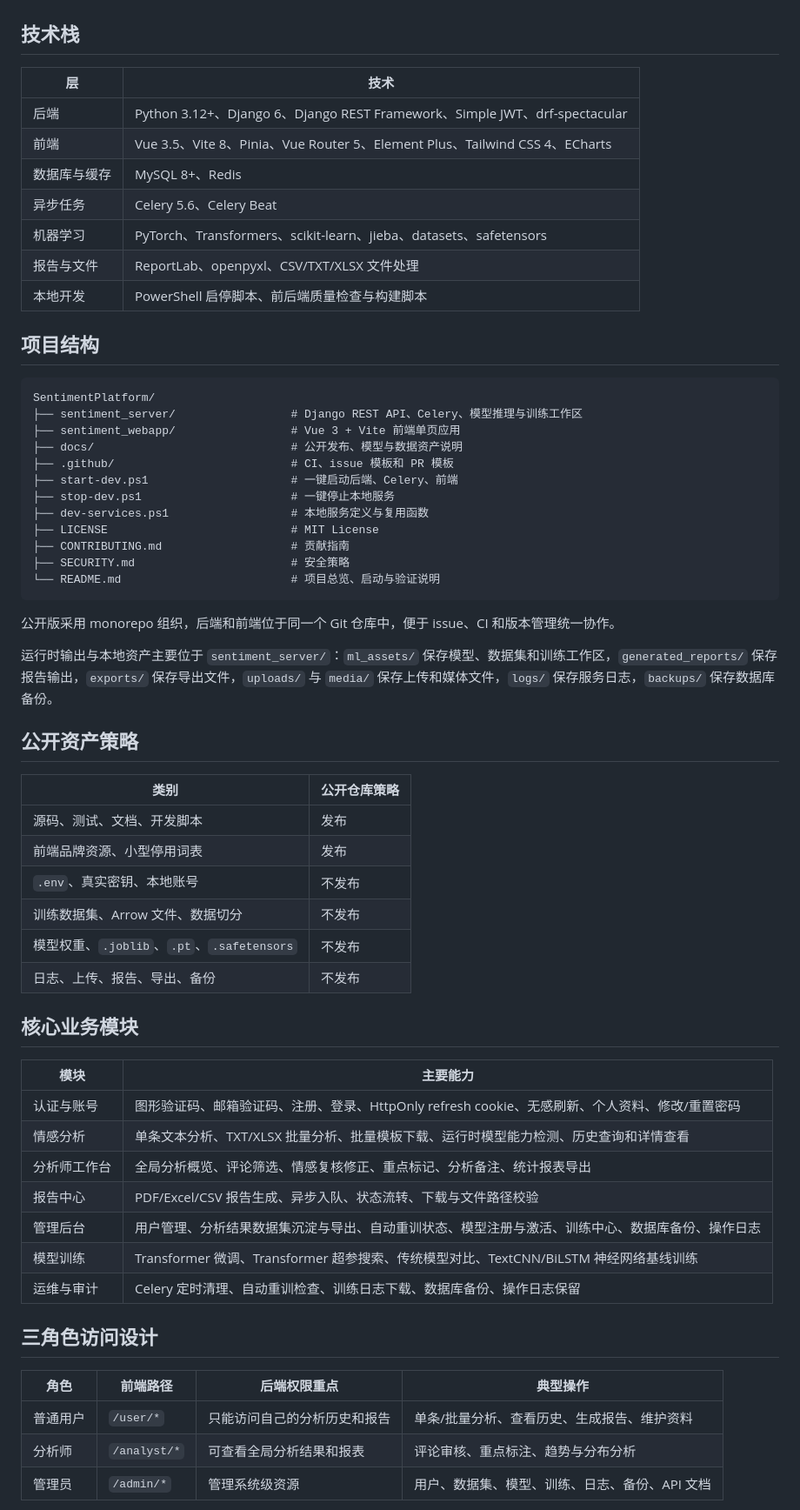
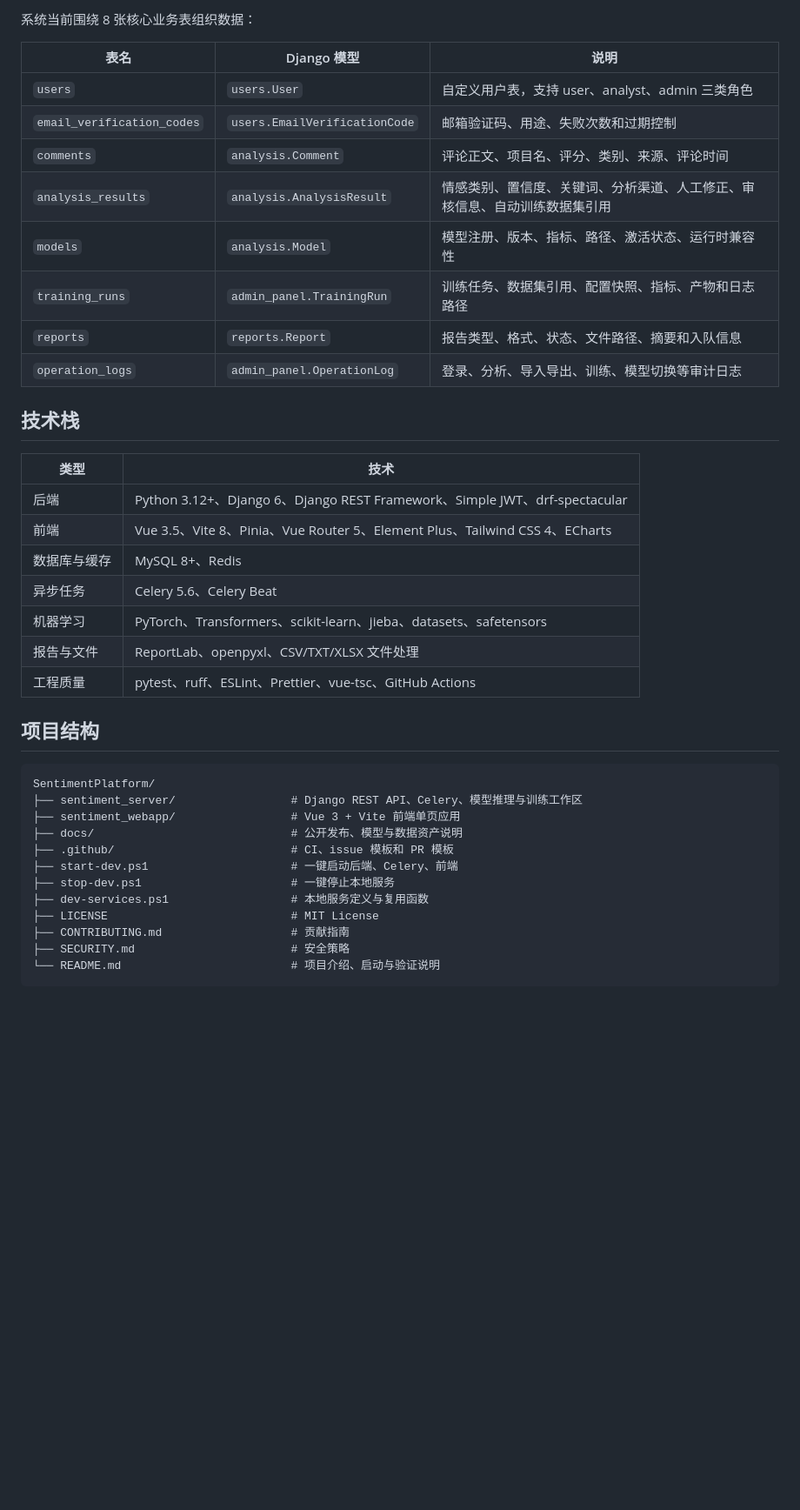
Before and after one commit to s1oopX/SentimentPlatform-Open, a Markdown page: README.md, the part around one of its changes. Shown at 87% size. Drawn GitHub-style; blank space fills up the shorter version.

Commit message:
docs: formalize project overview readme

````diff
--- a/README.md
+++ b/README.md
@@ -24,7 +87,19 @@ SentimentPlatform（云析智研）是一个面向中文评论数据的智能情
+系统当前围绕 8 张核心业务表组织数据：
+
+| 表名 | Django 模型 | 说明 |
+| --- | --- | --- |
+| `users` | `users.User` | 自定义用户表，支持 user、analyst、admin 三类角色 |
+| `email_verification_codes` | `users.EmailVerificationCode` | 邮箱验证码、用途、失败次数和过期控制 |
+| `comments` | `analysis.Comment` | 评论正文、项目名、评分、类别、来源、评论时间 |
+| `analysis_results` | `analysis.AnalysisResult` | 情感类别、置信度、关键词、分析渠道、人工修正、审核信息、自动训练数据集引用 |
+| `models` | `analysis.Model` | 模型注册、版本、指标、路径、激活状态、运行时兼容性 |
+| `training_runs` | `admin_panel.TrainingRun` | 训练任务、数据集引用、配置快照、指标、产物和日志路径 |
+| `reports` | `reports.Report` | 报告类型、格式、状态、文件路径、摘要和入队信息 |
+| `operation_logs` | `admin_panel.OperationLog` | 登录、分析、导入导出、训练、模型切换等审计日志 |
 
 ## 技术栈
 
-| 层 | 技术 |
+| 类型 | 技术 |
 | --- | --- |
 | 后端 | Python 3.12+、Django 6、Django REST Framework、Simple JWT、drf-spectacular |
 | 前端 | Vue 3.5、Vite 8、Pinia、Vue Router 5、Element Plus、Tailwind CSS 4、ECharts |
@@ -32,7 +107,7 @@ SentimentPlatform（云析智研）是一个面向中文评论数据的智能情
 | 异步任务 | Celery 5.6、Celery Beat |
 | 机器学习 | PyTorch、Transformers、scikit-learn、jieba、datasets、safetensors |
 | 报告与文件 | ReportLab、openpyxl、CSV/TXT/XLSX 文件处理 |
-| 本地开发 | PowerShell 启停脚本、前后端质量检查与构建脚本 |
+| 工程质量 | pytest、ruff、ESLint、Prettier、vue-tsc、GitHub Actions |
 
 ## 项目结构
 
@@ -48,41 +123,6 @@ SentimentPlatform/
 ├── LICENSE                           # MIT License
 ├── CONTRIBUTING.md                   # 贡献指南
 ├── SECURITY.md                       # 安全策略
-└── README.md                         # 项目总览、启动与验证说明
+└── README.md                         # 项目介绍、启动与验证说明
 ```
 
-公开版采用 monorepo 组织，后端和前端位于同一个 Git 仓库中，便于 issue、CI 和版本管理统一协作。
-
-运行时输出与本地资产主要位于 `sentiment_server/`：`ml_assets/` 保存模型、数据集和训练工作区，`generated_reports/` 保存报告输出，`exports/` 保存导出文件，`uploads/` 与 `media/` 保存上传和媒体文件，`logs/` 保存服务日志，`backups/` 保存数据库备份。
-
-## 公开资产策略
-
-| 类别 | 公开仓库策略 |
-| --- | --- |
-| 源码、测试、文档、开发脚本 | 发布 |
-| 前端品牌资源、小型停用词表 | 发布 |
-| `.env`、真实密钥、本地账号 | 不发布 |
-| 训练数据集、Arrow 文件、数据切分 | 不发布 |
-| 模型权重、`.joblib`、`.pt`、`.safetensors` | 不发布 |
-| 日志、上传、报告、导出、备份 | 不发布 |
-
-## 核心业务模块
-
-| 模块 | 主要能力 |
-| --- | --- |
-| 认证与账号 | 图形验证码、邮箱验证码、注册、登录、HttpOnly refresh cookie、无感刷新、个人资料、修改/重置密码 |
-| 情感分析 | 单条文本分析、TXT/XLSX 批量分析、批量模板下载、运行时模型能力检测、历史查询和详情查看 |
-| 分析师工作台 | 全局分析概览、评论筛选、情感复核修正、重点标记、分析备注、统计报表导出 |
-| 报告中心 | PDF/Excel/CSV 报告生成、异步入队、状态流转、下载与文件路径校验 |
-| 管理后台 | 用户管理、分析结果数据集沉淀与导出、自动重训状态、模型注册与激活、训练中心、数据库备份、操作日志 |
-| 模型训练 | Transformer 微调、Transformer 超参搜索、传统模型对比、TextCNN/BiLSTM 神经网络基线训练 |
-| 运维与审计 | Celery 定时清理、自动重训检查、训练日志下载、数据库备份、操作日志保留 |
-
-## 三角色访问设计
-
-| 角色 | 前端路径 | 后端权限重点 | 典型操作 |
-| --- | --- | --- | --- |
-| 普通用户 | `/user/*` | 只能访问自己的分析历史和报告 | 单条/批量分析、查看历史、生成报告、维护资料 |
-| 分析师 | `/analyst/*` | 可查看全局分析结果和报表 | 评论审核、重点标注、趋势与分布分析 |
-| 管理员 | `/admin/*` | 管理系统级资源 | 用户、数据集、模型、训练、日志、备份、API 文档 |
-
````
Also changed, not shown: other parts of README.md (+90 -60 lines).
